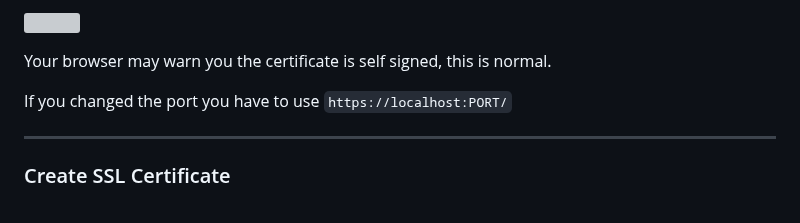
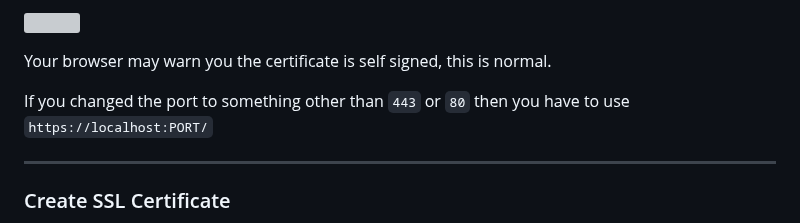
Before and after one commit to FirstTimeEZ/server-ssl, a Markdown page: README.md, the part around the change. Rendered like a GitHub page; grey boxes are pictures that could not be loaded.

```diff
--- a/README.md
+++ b/README.md
@@ -34,7 +34,7 @@ You can then view the website in your browser at `https://localhost`
 
 Your browser may warn you the certificate is self signed, this is normal.
 
-If you changed the port you have to use `https://localhost:PORT/`
+If you changed the port to something other than `443` or `80` then you have to use `https://localhost:PORT/`
 
 --------
 
```
